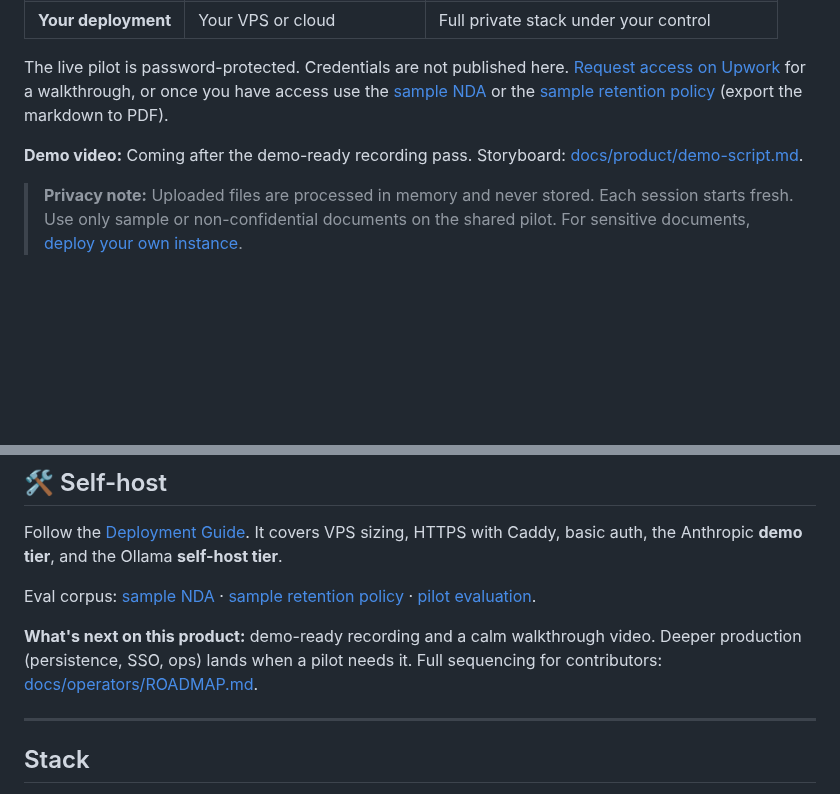
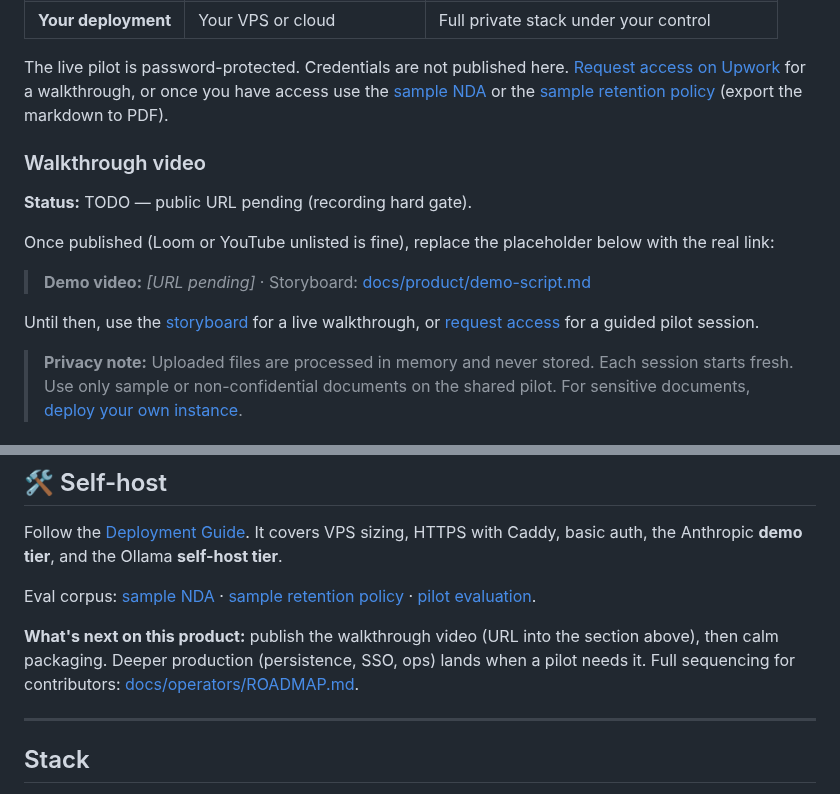
Before and after one commit to RoxanaTapia/ai-doc-to-chat-pipeline, a Markdown page: README.md, 2 parts joined by grey strips. Drawn GitHub-style; blank space fills up the shorter version.

```diff
--- a/README.md
+++ b/README.md
@@ -19,7 +19,15 @@ Upload a confidential PDF (policies, SOPs, reports, contracts, or internal handb
 The live pilot is password-protected. Credentials are not published here.
 [Request access on Upwork](https://www.upwork.com/freelancers/roxanadev) for a walkthrough, or once you have access use the [sample NDA](docs/product/sample-nda.pdf) or the [sample retention policy](docs/product/sample-policy.md) (export the markdown to PDF).
 
-**Demo video:** Coming after the demo-ready recording pass. Storyboard: [docs/product/demo-script.md](docs/product/demo-script.md).
+### Walkthrough video
+
+**Status:** TODO — public URL pending (recording hard gate).
+
+Once published (Loom or YouTube unlisted is fine), replace the placeholder below with the real link:
+
+> **Demo video:** *[URL pending]* · Storyboard: [docs/product/demo-script.md](docs/product/demo-script.md)
+
+Until then, use the [storyboard](docs/product/demo-script.md) for a live walkthrough, or [request access](https://www.upwork.com/freelancers/roxanadev) for a guided pilot session.
 
 > **Privacy note:** Uploaded files are processed in memory and never stored. Each session starts fresh. Use only sample or non-confidential documents on the shared pilot. For sensitive documents, [deploy your own instance](DEPLOYMENT.md).
 
@@ -73,7 +81,7 @@ Follow the [Deployment Guide](DEPLOYMENT.md). It covers VPS sizing, HTTPS with C
 
 Eval corpus: [sample NDA](docs/product/sample-nda.pdf) · [sample retention policy](docs/product/sample-policy.md) · [pilot evaluation](docs/product/pilot-evaluation.md).
 
-**What's next on this product:** demo-ready recording and a calm walkthrough video. Deeper production (persistence, SSO, ops) lands when a pilot needs it. Full sequencing for contributors: [docs/operators/ROADMAP.md](docs/operators/ROADMAP.md).
+**What's next on this product:** publish the walkthrough video (URL into the section above), then calm packaging. Deeper production (persistence, SSO, ops) lands when a pilot needs it. Full sequencing for contributors: [docs/operators/ROADMAP.md](docs/operators/ROADMAP.md).
 
 ---
 
```
Also changed, not shown: docs/operators/ROADMAP.md (+2 -0 lines), docs/product/demo-script.md (+14 -10 lines).
